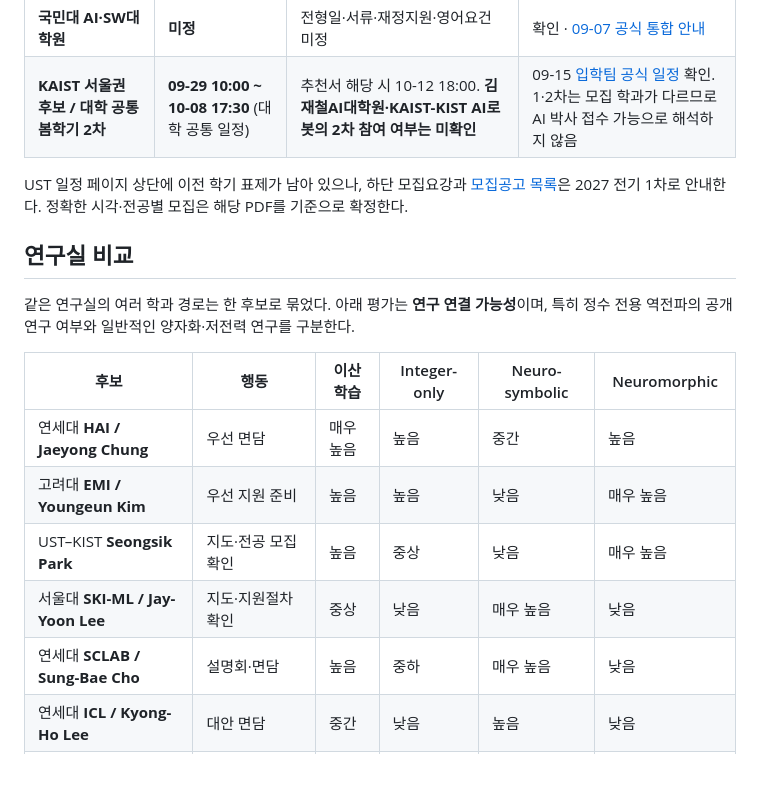
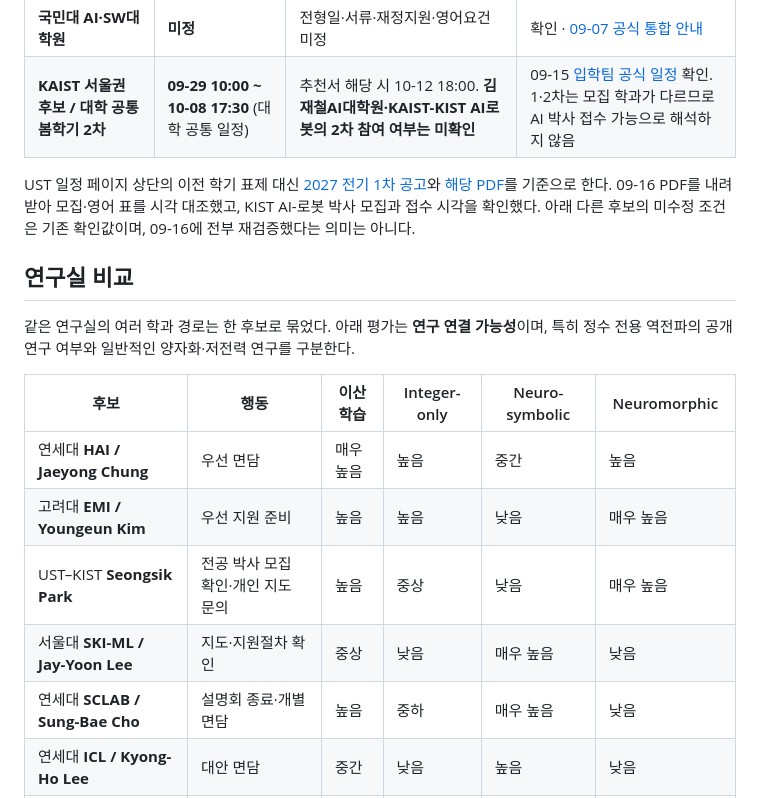
Before and after one commit to Snow0821/Snow0821.github.io, a Markdown page: admissions/README.md, the part around one of its changes. Rendered like a GitHub page; blank space fills up the shorter version.

```diff
--- a/admissions/README.md
+++ b/admissions/README.md
@@ -46,7 +47,7 @@
 | **국민대 AI·SW대학원** | **미정** | 전형일·서류·재정지원·영어요건 미정 | 확인 · [09-07 공식 통합 안내][kmu-notice] |
 | **KAIST 서울권 후보 / 대학 공통 봄학기 2차** | **09-29 10:00 ~ 10-08 17:30** (대학 공통 일정) | 추천서 해당 시 10-12 18:00. **김재철AI대학원·KAIST-KIST AI로봇의 2차 참여 여부는 미확인** | 09-15 [입학팀 공식 일정][kaist-spring2] 확인. 1·2차는 모집 학과가 다르므로 AI 박사 접수 가능으로 해석하지 않음 |
 
-UST 일정 페이지 상단에 이전 학기 표제가 남아 있으나, 하단 모집요강과 [모집공고 목록][ust-notices]은 2027 전기 1차로 안내한다. 정확한 시각·전공별 모집은 해당 PDF를 기준으로 확정한다.
+UST 일정 페이지 상단의 이전 학기 표제 대신 [2027 전기 1차 공고][ust-notice-2027]와 [해당 PDF][ust-pdf]를 기준으로 한다. 09-16 PDF를 내려받아 모집·영어 표를 시각 대조했고, KIST AI-로봇 박사 모집과 접수 시각을 확인했다. 아래 다른 후보의 미수정 조건은 기존 확인값이며, 09-16에 전부 재검증했다는 의미는 아니다.
 
 ## 연구실 비교
 
@@ -56,9 +57,9 @@ UST 일정 페이지 상단에 이전 학기 표제가 남아 있으나, 하단
 | --- | --- | --- | --- | --- | --- |
 | 연세대 **HAI / Jaeyong Chung** | 우선 면담 | 매우 높음 | 높음 | 중간 | 높음 |
 | 고려대 **EMI / Youngeun Kim** | 우선 지원 준비 | 높음 | 높음 | 낮음 | 매우 높음 |
-| UST–KIST **Seongsik Park** | 지도·전공 모집 확인 | 높음 | 중상 | 낮음 | 매우 높음 |
+| UST–KIST **Seongsik Park** | 전공 박사 모집 확인·개인 지도 문의 | 높음 | 중상 | 낮음 | 매우 높음 |
 | 서울대 **SKI-ML / Jay-Yoon Lee** | 지도·지원절차 확인 | 중상 | 낮음 | 매우 높음 | 낮음 |
-| 연세대 **SCLAB / Sung-Bae Cho** | 설명회·면담 | 높음 | 중하 | 매우 높음 | 낮음 |
+| 연세대 **SCLAB / Sung-Bae Cho** | 설명회 종료·개별 면담 | 높음 | 중하 | 매우 높음 | 낮음 |
 | 연세대 **ICL / Kyong-Ho Lee** | 대안 면담 | 중간 | 낮음 | 높음 | 낮음 |
 | 국민대 **MLPR / Jangho Kim** | 사전 면담 | 높음 | 높음 | 낮음 | 낮음 |
 | 국민대 **EAIC / Eunji Kwon** | 사전 면담 | 중간 | 높음 | 낮음 | 중간 |
```
Also changed, not shown: other parts of admissions/README.md (+23 -14 lines).
